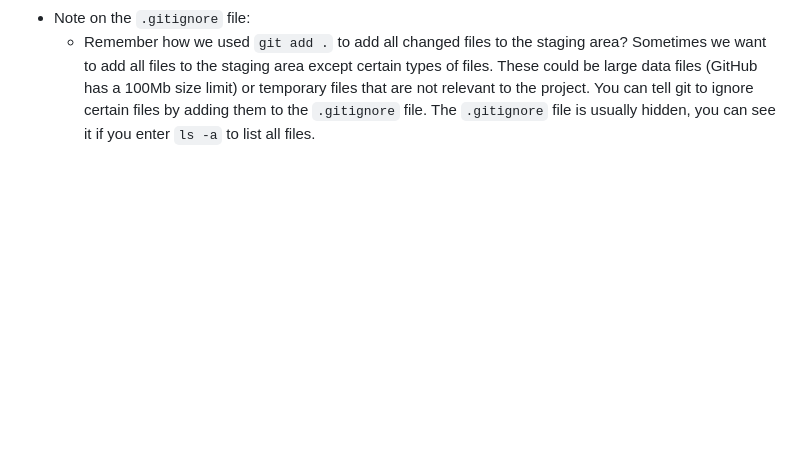
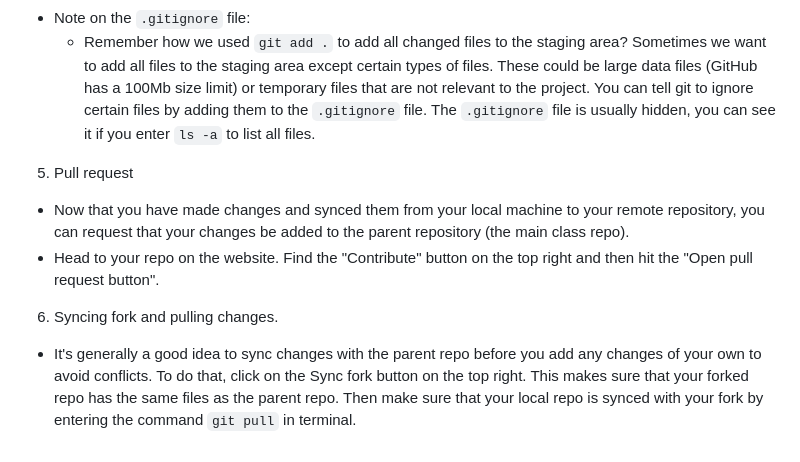
Before and after one commit to LylaAtta123/intersession_data_2023, a Markdown page: week1/content_day2/tutorial_github.md, the part around the change. GitHub-like rendering; blank space fills up the shorter version.

Commit message:
sync fork

```diff
--- a/week1/content_day2/tutorial_github.md
+++ b/week1/content_day2/tutorial_github.md
@@ -44,3 +44,11 @@ https://docs.github.com/en/get-started/quickstart/fork-a-repo <br>
 		- You should now be able to see your added file in your forked repo on the GitHub website. <br>
 - Note on the `.gitignore` file: <br>
 	- Remember how we used `git add .` to add all changed files to the staging area? Sometimes we want to add all files to the staging area except certain types of files. These could be large data files (GitHub has a 100Mb size limit) or temporary files that are not relevant to the project. You can tell git to ignore certain files by adding them to the `.gitignore` file. The `.gitignore` file is usually hidden, you can see it if you enter `ls -a` to list all files.
+
+
+5. Pull request
+- Now that you have made changes and synced them from your local machine to your remote repository, you can request that your changes be added to the parent repository (the main class repo). <br>
+- Head to your repo on the website. Find the "Contribute" button on the top right and then hit the "Open pull request button". <br>
+
+6. Syncing fork and pulling changes.
+- It's generally a good idea to sync changes with the parent repo before you add any changes of your own to avoid conflicts. To do that, click on the Sync fork button on the top right. This makes sure that your forked repo has the same files as the parent repo. Then make sure that your local repo is synced with your fork by entering the command `git pull` in terminal.
```
